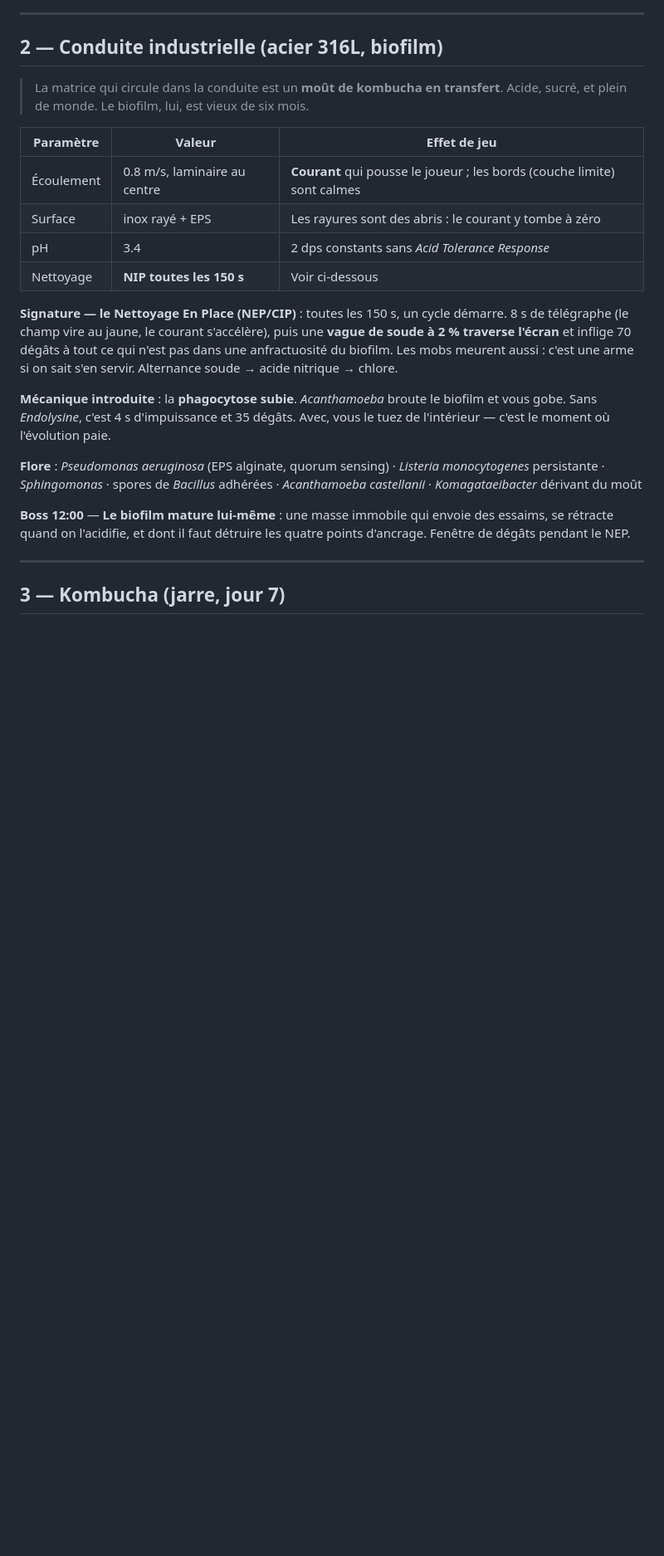
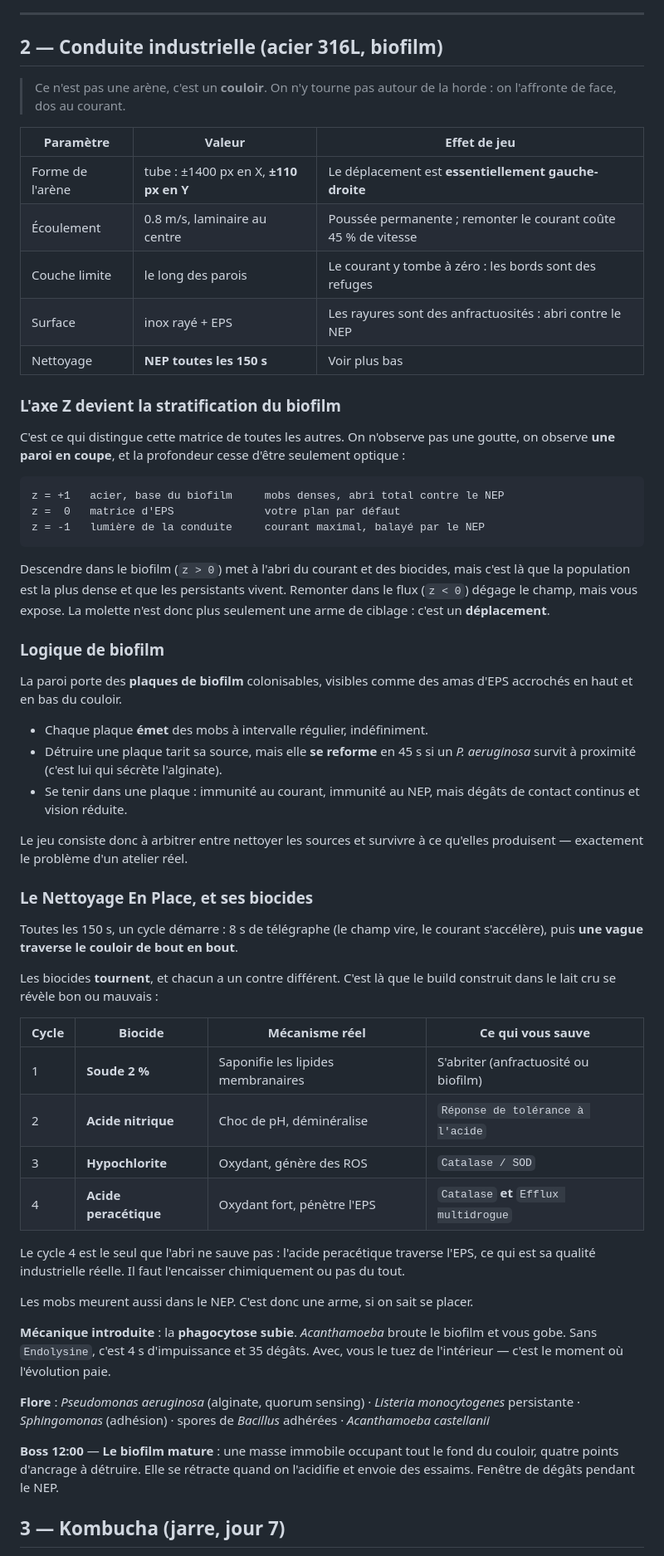
Before and after one commit to microbiologames/Cell-dungeon, a Markdown page: docs/01-matrices.md, the part around one of its changes. Shown at 83% size. GitHub-like rendering; blank space fills up the shorter version.

Commit message:
Refondre la conduite industrielle en couloir a biofilm
La conduite et le kombucha sont deux stages distincts : j'avais lu la
consigne de travers et fusionne les deux.

La conduite n'est plus une arene ouverte mais un COULOIR : tube de 2800 sur
220 px, donc un deplacement essentiellement gauche-droite, dos au courant.
La couche limite le long des parois sert de refuge.

L'axe Z y cesse d'etre seulement optique : il porte la stratification du
biofilm, de l'acier (z = +1, dense et a l'abri) a la lumiere de la conduite
(z = -1, balayee par le courant). La molette devient un deplacement, pas
seulement un outil de visee.

Logique de biofilm : des plaques colonisables emettent des mobs sans fin et
se reforment tant qu'un P. aeruginosa survit a proximite, puisque c'est lui
qui secrete l'alginate.

Le Nettoyage En Place fait tourner quatre biocides, chacun avec un contre
different tire des evolutions existantes : soude (s'abriter), acide nitrique
(tolerance a l'acide), hypochlorite (catalase), acide peracetique (catalase
et efflux, le seul que l'abri ne sauve pas, parce qu'il traverse reellement
l'EPS). Le build construit dans le lait cru se revele bon ou mauvais la.

Co-Authored-By: Claude Opus 5 <noreply@anthropic.com>
Claude-Session: https://claude.ai/code/session_01VyuoET9cggxsrFMqHGwiU3

````diff
--- a/docs/01-matrices.md
+++ b/docs/01-matrices.md
@@ -38,35 +38,81 @@ et n'en bougent pas).
 
 ## 2 — Conduite industrielle (acier 316L, biofilm)
 
-> La matrice qui circule dans la conduite est un **moût de kombucha en transfert**.
-> Acide, sucré, et plein de monde. Le biofilm, lui, est vieux de six mois.
+> Ce n'est pas une arène, c'est un **couloir**. On n'y tourne pas autour de la
+> horde : on l'affronte de face, dos au courant.
 
 | Paramètre | Valeur | Effet de jeu |
 |---|---|---|
-| Écoulement | 0.8 m/s, laminaire au centre | **Courant** qui pousse le joueur ; les bords (couche limite) sont calmes |
-| Surface | inox rayé + EPS | Les rayures sont des abris : le courant y tombe à zéro |
-| pH | 3.4 | 2 dps constants sans *Acid Tolerance Response* |
-| Nettoyage | **NIP toutes les 150 s** | Voir ci-dessous |
+| Forme de l'arène | tube : ±1400 px en X, **±110 px en Y** | Le déplacement est **essentiellement gauche-droite** |
+| Écoulement | 0.8 m/s, laminaire au centre | Poussée permanente ; remonter le courant coûte 45 % de vitesse |
+| Couche limite | le long des parois | Le courant y tombe à zéro : les bords sont des refuges |
+| Surface | inox rayé + EPS | Les rayures sont des anfractuosités : abri contre le NEP |
+| Nettoyage | **NEP toutes les 150 s** | Voir plus bas |
 
-**Signature — le Nettoyage En Place (NEP/CIP)** : toutes les 150 s, un cycle
-démarre. 8 s de télégraphe (le champ vire au jaune, le courant s'accélère),
-puis une **vague de soude à 2 % traverse l'écran** et inflige 70 dégâts à tout
-ce qui n'est pas dans une anfractuosité du biofilm. Les mobs meurent aussi :
-c'est une arme si on sait s'en servir. Alternance soude → acide nitrique → chlore.
+### L'axe Z devient la stratification du biofilm
+
+C'est ce qui distingue cette matrice de toutes les autres. On n'observe pas
+une goutte, on observe **une paroi en coupe**, et la profondeur cesse d'être
+seulement optique :
+
+```
+z = +1   acier, base du biofilm     mobs denses, abri total contre le NEP
+z =  0   matrice d'EPS              votre plan par défaut
+z = -1   lumière de la conduite     courant maximal, balayé par le NEP
+```
+
+Descendre dans le biofilm (`z > 0`) met à l'abri du courant et des biocides,
+mais c'est là que la population est la plus dense et que les persistants
+vivent. Remonter dans le flux (`z < 0`) dégage le champ, mais vous expose.
+La molette n'est donc plus seulement une arme de ciblage : c'est un
+**déplacement**.
+
+### Logique de biofilm
+
+La paroi porte des **plaques de biofilm** colonisables, visibles comme des
+amas d'EPS accrochés en haut et en bas du couloir.
+
+- Chaque plaque **émet** des mobs à intervalle régulier, indéfiniment.
+- Détruire une plaque tarit sa source, mais elle **se reforme** en 45 s si un
+  *P. aeruginosa* survit à proximité (c'est lui qui sécrète l'alginate).
+- Se tenir dans une plaque : immunité au courant, immunité au NEP, mais
+  dégâts de contact continus et vision réduite.
+
+Le jeu consiste donc à arbitrer entre nettoyer les sources et survivre à ce
+qu'elles produisent — exactement le problème d'un atelier réel.
+
+### Le Nettoyage En Place, et ses biocides
+
+Toutes les 150 s, un cycle démarre : 8 s de télégraphe (le champ vire, le
+courant s'accélère), puis **une vague traverse le couloir de bout en bout**.
+
+Les biocides **tournent**, et chacun a un contre différent. C'est là que le
+build construit dans le lait cru se révèle bon ou mauvais :
+
+| Cycle | Biocide | Mécanisme réel | Ce qui vous sauve |
+|---|---|---|---|
+| 1 | **Soude 2 %** | Saponifie les lipides membranaires | S'abriter (anfractuosité ou biofilm) |
+| 2 | **Acide nitrique** | Choc de pH, déminéralise | `Réponse de tolérance à l'acide` |
+| 3 | **Hypochlorite** | Oxydant, génère des ROS | `Catalase / SOD` |
+| 4 | **Acide peracétique** | Oxydant fort, pénètre l'EPS | `Catalase` **et** `Efflux multidrogue` |
+
+Le cycle 4 est le seul que l'abri ne sauve pas : l'acide peracétique traverse
+l'EPS, ce qui est sa qualité industrielle réelle. Il faut l'encaisser
+chimiquement ou pas du tout.
+
+Les mobs meurent aussi dans le NEP. C'est donc une arme, si on sait se placer.
 
 **Mécanique introduite** : la **phagocytose subie**. *Acanthamoeba* broute le
-biofilm et vous gobe. Sans *Endolysine*, c'est 4 s d'impuissance et 35 dégâts.
+biofilm et vous gobe. Sans `Endolysine`, c'est 4 s d'impuissance et 35 dégâts.
 Avec, vous le tuez de l'intérieur — c'est le moment où l'évolution paie.
 
-**Flore** : *Pseudomonas aeruginosa* (EPS alginate, quorum sensing) ·
-*Listeria monocytogenes* persistante · *Sphingomonas* · spores de *Bacillus* adhérées ·
-*Acanthamoeba castellanii* · *Komagataeibacter* dérivant du moût
+**Flore** : *Pseudomonas aeruginosa* (alginate, quorum sensing) ·
+*Listeria monocytogenes* persistante · *Sphingomonas* (adhésion) ·
+spores de *Bacillus* adhérées · *Acanthamoeba castellanii*
 
-**Boss 12:00** — **Le biofilm mature lui-même** : une masse immobile qui envoie
-des essaims, se rétracte quand on l'acidifie, et dont il faut détruire les
-quatre points d'ancrage. Fenêtre de dégâts pendant le NEP.
-
----
+**Boss 12:00** — **Le biofilm mature** : une masse immobile occupant tout le
+fond du couloir, quatre points d'ancrage à détruire. Elle se rétracte quand on
+l'acidifie et envoie des essaims. Fenêtre de dégâts pendant le NEP.
 
 ## 3 — Kombucha (jarre, jour 7)
 
````
Also changed, not shown: other parts of docs/01-matrices.md (+0 -11 lines), docs/00-concept.md (+7 -0 lines).
